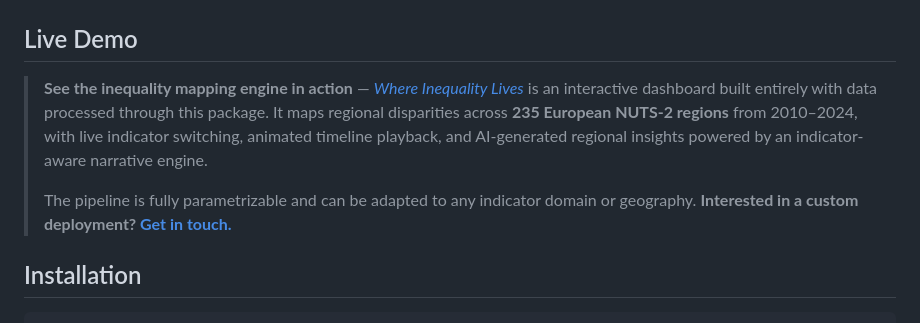
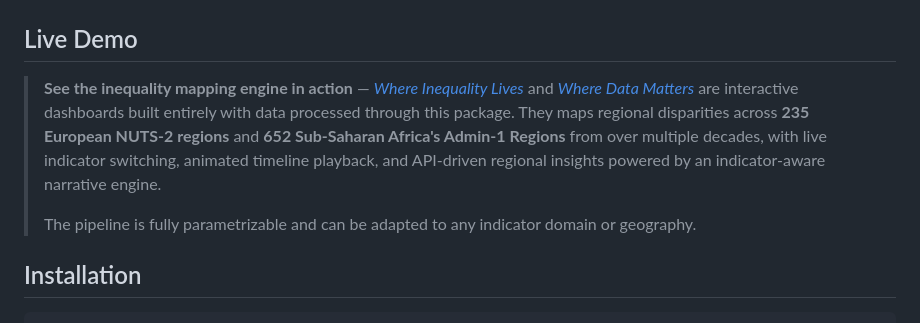
Before and after one commit to MohamedHtitich1/localintel, a Markdown page: README.md, the part around the change. GitHub-like rendering.

Commit message:
Enhance README with additional demo and regional details
Updated the live demo section to include a second dashboard and expanded regional coverage.

```diff
--- a/README.md
+++ b/README.md
@@ -63,9 +63,9 @@ Any subnational dataset can be fetched, harmonized, gap-filled, cascaded, mapped
 
 ## Live Demo
 
-> **See the inequality mapping engine in action** — [*Where Inequality Lives*](https://mhtitich.com/subnational) is an interactive dashboard built entirely with data processed through this package. It maps regional disparities across **235 European NUTS-2 regions** from 2010–2024, with live indicator switching, animated timeline playback, and AI-generated regional insights powered by an indicator-aware narrative engine.
+> **See the inequality mapping engine in action** — [*Where Inequality Lives*](https://mhtitich.com/subnational) and [*Where Data Matters*](https://mhtitich.com/subnational) are interactive dashboards built entirely with data processed through this package. They maps regional disparities across **235 European NUTS-2 regions** and **652 Sub-Saharan Africa's  Admin-1 Regions** from over multiple decades, with live indicator switching, animated timeline playback, and API-driven regional insights powered by an indicator-aware narrative engine.
 >
-> The pipeline is fully parametrizable and can be adapted to any indicator domain or geography. **Interested in a custom deployment? [Get in touch.](mailto:m.ahtitich@outlook.com)**
+> The pipeline is fully parametrizable and can be adapted to any indicator domain or geography.
 
 ## Installation
 
```
